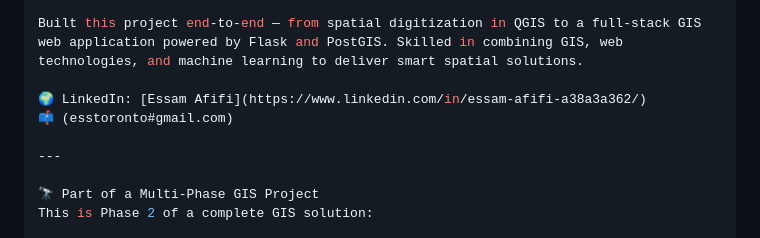
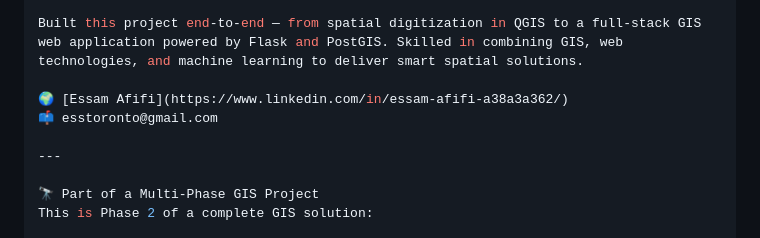
Before and after one commit to essamun/Advanced-GIS-WebApp-Backend, a Markdown page: README.md, the part around the change. Drawn GitHub-style.

```diff
--- a/README.md
+++ b/README.md
@@ -117,8 +117,8 @@ Fluent in English 🇬🇧, French 🇫🇷, and Arabic 🇪🇬
 
 Built this project end-to-end — from spatial digitization in QGIS to a full-stack GIS web application powered by Flask and PostGIS. Skilled in combining GIS, web technologies, and machine learning to deliver smart spatial solutions.
 
-🌍 LinkedIn: [Essam Afifi](https://www.linkedin.com/in/essam-afifi-a38a3a362/)
-📫 (esstoronto#gmail.com)
+🌍 [Essam Afifi](https://www.linkedin.com/in/essam-afifi-a38a3a362/)
+📫 esstoronto@gmail.com
 
 ---
 
```
